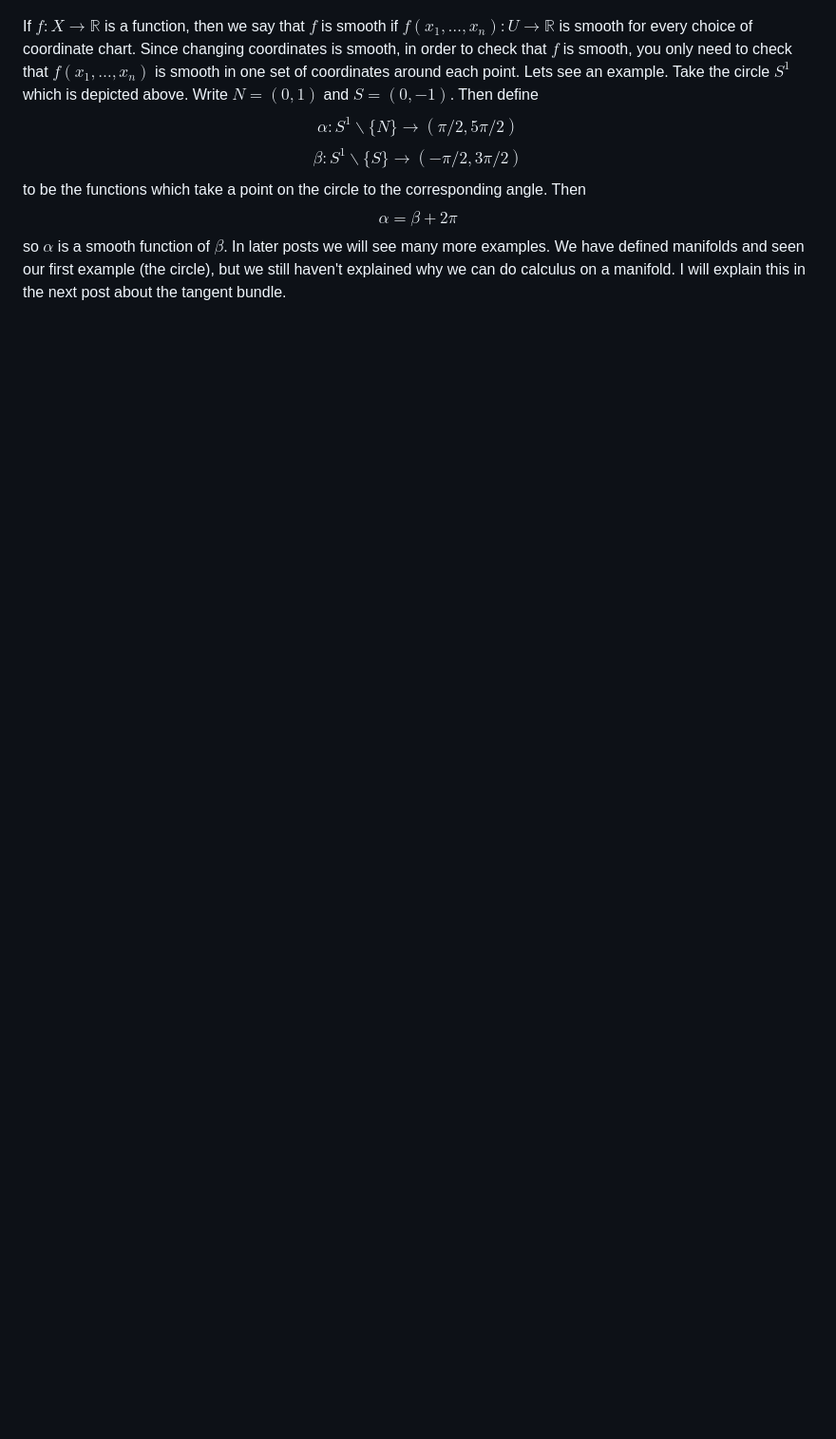
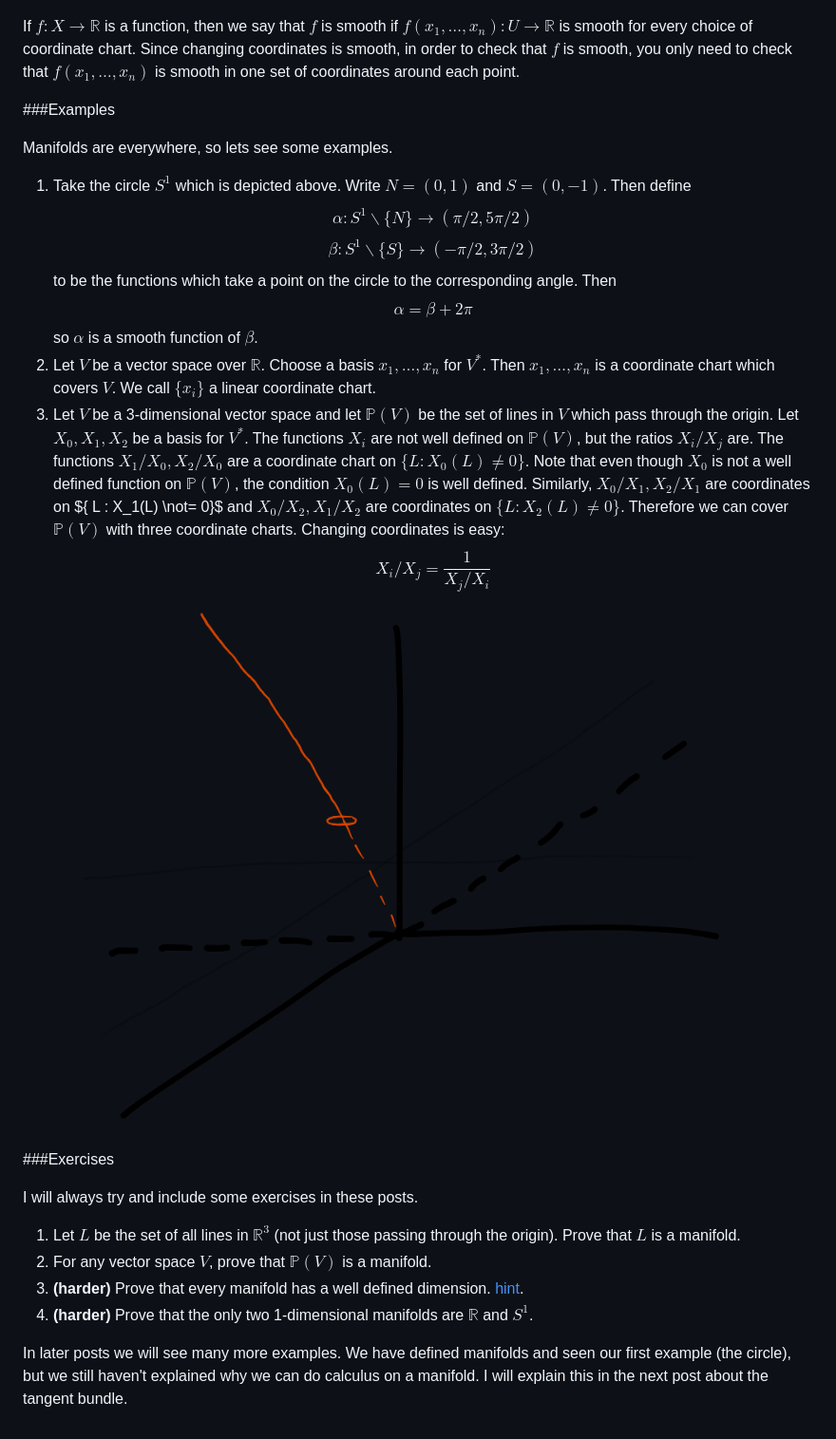
Before and after one commit to danielbarter/personal_website_code_old, a Markdown page: posts/2016-01-31-whatisamanifold.md, the part around the change. Shown: that part at 95% size. Rendered like a GitHub page; pictures changed too: img/2016-01-31-projectivespace.PNG (added); blank space fills up the shorter version.

Commit message:
some more content

```diff
--- a/posts/2016-01-31-whatisamanifold.md
+++ b/posts/2016-01-31-whatisamanifold.md
@@ -59,11 +59,35 @@ functions.
 ![](/img/2016-01-31-changingcoordinates.PNG)
 
 If $f:X \to \mathbb{R}$ is a function, then we say that $f$ is smooth if $f(x_1,\dots,x_n) : U \to \mathbb{R}$ is smooth for every choice of coordinate chart. Since changing
-coordinates is smooth, in order to check that $f$ is smooth, you only need to check that $f(x_1,\dots,x_n)$ is smooth in one set of coordinates around each point. Lets see an example.
-Take the circle $S^1$ which is depicted above. Write $N = (0,1)$ and $S = (0,-1)$. Then define
+coordinates is smooth, in order to check that $f$ is smooth, you only need to check that $f(x_1,\dots,x_n)$ is smooth in one set of coordinates around each point.
+
+###Examples
+
+Manifolds are everywhere, so lets see some examples.
+
+1. Take the circle $S^1$ which is depicted above. Write $N = (0,1)$ and $S = (0,-1)$. Then define
 $$\alpha : S^1 \backslash \{ N \} \to (\pi/2,5 \pi/2)$$
 $$\beta : S^1 \backslash \{ S \} \to (-\pi/2,3\pi/2)$$
 to be the functions which take a point on the circle to the corresponding angle. Then
 $$\alpha = \beta + 2 \pi$$
-so $\alpha$ is a smooth function of $\beta$. In later posts we will see many more examples. We have defined manifolds and seen our first example (the circle), but we still haven\'t
+so $\alpha$ is a smooth function of $\beta$.
+2. Let $V$ be a vector space over $\mathbb{R}$. Choose a basis $x_1,\dots,x_n$ for $V^*$. Then $x_1,\dots,x_n$ is a coordinate chart which covers $V$. We call $\{x_i\}$ a linear
+coordinate chart.
+3. Let $V$ be a 3-dimensional vector space and let $\mathbb{P}(V)$ be the set of lines in $V$ which pass through the origin. Let $X_0,X_1,X_2$ be a basis for $V^*$. The functions
+$X_i$ are not well defined on $\mathbb{P}(V)$, but the ratios $X_i/X_j$ are. The functions $X_1/X_0, X_2/X_0$ are a coordinate chart on $\{L : X_0(L) \not= 0 \}$. Note that even
+though $X_0$ is not a well defined function on $\mathbb{P}(V)$, the condition $X_0(L) = 0$ is well defined. Similarly, $X_0/X_1, X_2/X_1$ are coordinates on $\{ L : X_1(L) \not=
+0\}$ and $X_0/X_2, X_1/X_2$ are coordinates on $\{L : X_2(L) \not= 0 \}$. Therefore we can cover $\mathbb{P}(V)$ with three coordinate charts. Changing coordinates is easy:
+$$ X_i/X_j = \frac{1}{X_j/X_i}$$
+![](/img/2016-01-31-projectivespace.PNG)
+
+###Exercises
+
+I will always try and include some exercises in these posts.
+
+1. Let $L$ be the set of all lines in $\mathbb{R}^3$ (not just those passing through the origin). Prove that $L$ is a manifold.
+2. For any vector space $V$, prove that $\mathbb{P}(V)$ is a manifold.
+3. **(harder)** Prove that every manifold has a well defined dimension. [hint](https://en.wikipedia.org/wiki/Singular_homology).
+4. **(harder)** Prove that the only two 1-dimensional manifolds are $\mathbb{R}$ and $S^1$.
+
+In later posts we will see many more examples. We have defined manifolds and seen our first example (the circle), but we still haven\'t
 explained why we can do calculus on a manifold. I will explain this in the next post about the tangent bundle.
```
